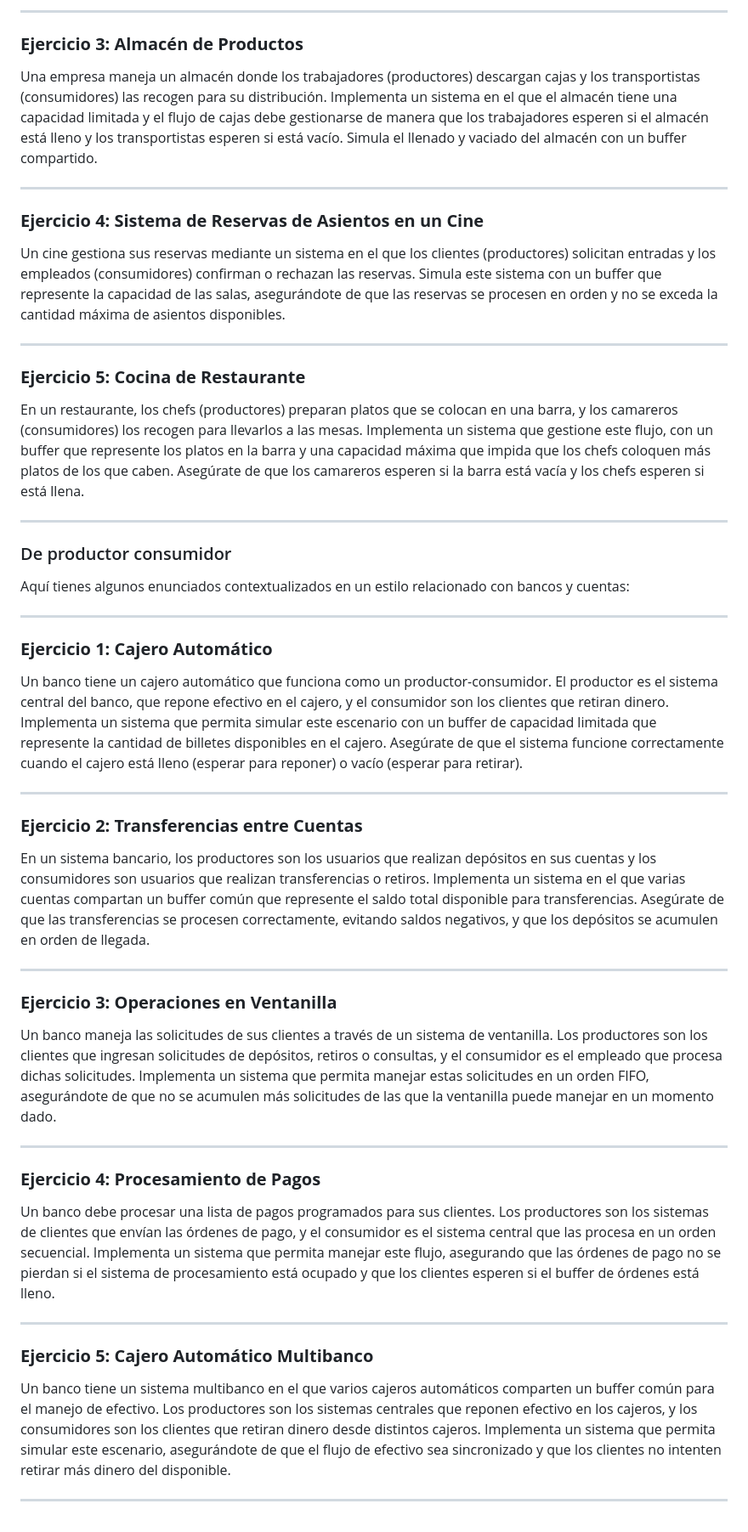
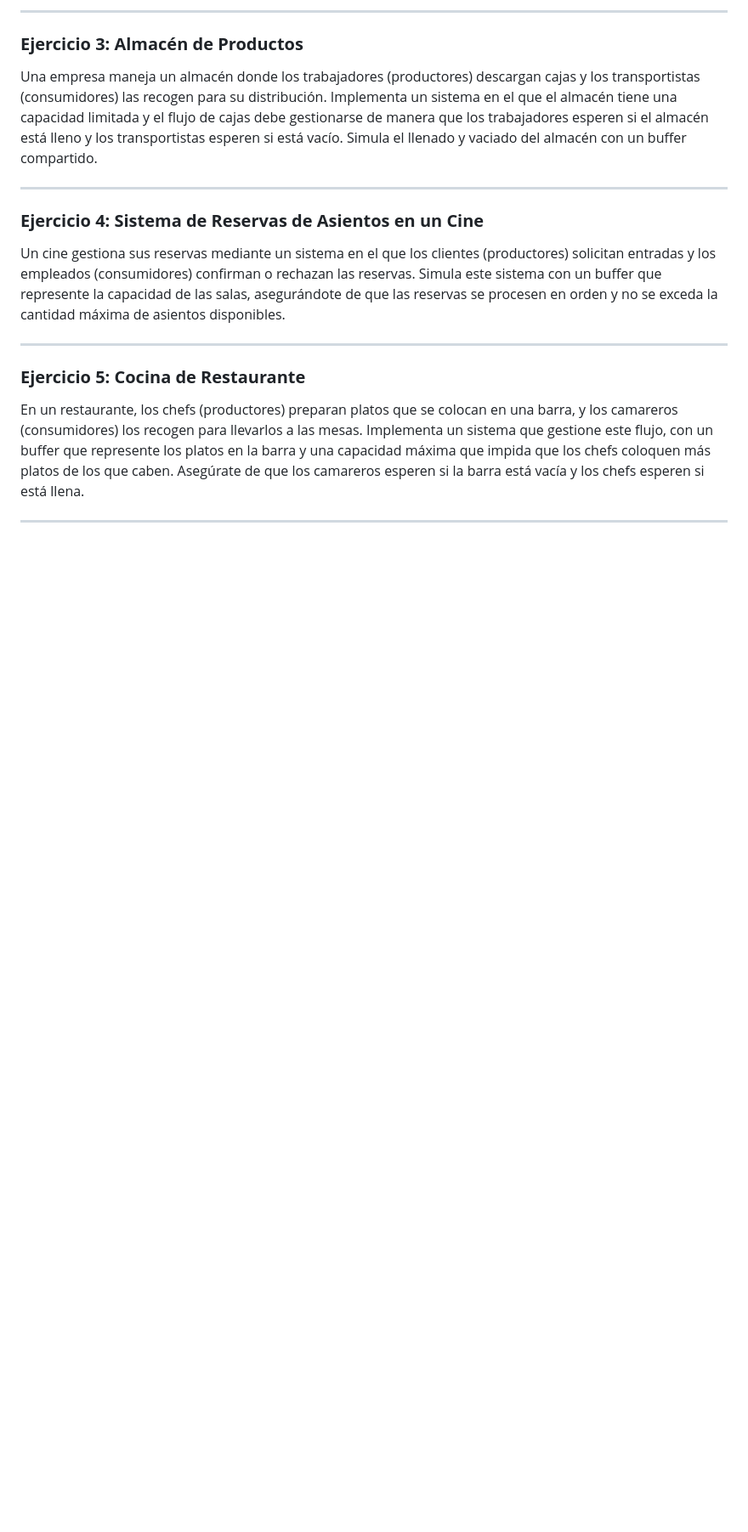
Before and after one commit to AlfonsoDeUna/DAM_PROG_SERVICIOS_PROCESOS, a Markdown page: 20241130_ejercicios_examen.md, the part around one of its changes. Shown at 85% size. Rendered like a GitHub page; blank space fills up the shorter version.

```diff
--- a/20241130_ejercicios_examen.md
+++ b/20241130_ejercicios_examen.md
@@ -59,33 +86,3 @@ Un cine gestiona sus reservas mediante un sistema en el que los clientes (produc
 En un restaurante, los chefs (productores) preparan platos que se colocan en una barra, y los camareros (consumidores) los recogen para llevarlos a las mesas. Implementa un sistema que gestione este flujo, con un buffer que represente los platos en la barra y una capacidad máxima que impida que los chefs coloquen más platos de los que caben. Asegúrate de que los camareros esperen si la barra está vacía y los chefs esperen si está llena.
 
 ---
-
-### De productor consumidor
-Aquí tienes algunos enunciados contextualizados en un estilo relacionado con bancos y cuentas:
-
----
-
-### **Ejercicio 1: Cajero Automático**
-Un banco tiene un cajero automático que funciona como un productor-consumidor. El productor es el sistema central del banco, que repone efectivo en el cajero, y el consumidor son los clientes que retiran dinero. Implementa un sistema que permita simular este escenario con un buffer de capacidad limitada que represente la cantidad de billetes disponibles en el cajero. Asegúrate de que el sistema funcione correctamente cuando el cajero está lleno (esperar para reponer) o vacío (esperar para retirar).
-
----
-
-### **Ejercicio 2: Transferencias entre Cuentas**
-En un sistema bancario, los productores son los usuarios que realizan depósitos en sus cuentas y los consumidores son usuarios que realizan transferencias o retiros. Implementa un sistema en el que varias cuentas compartan un buffer común que represente el saldo total disponible para transferencias. Asegúrate de que las transferencias se procesen correctamente, evitando saldos negativos, y que los depósitos se acumulen en orden de llegada.
-
----
-
-### **Ejercicio 3: Operaciones en Ventanilla**
-Un banco maneja las solicitudes de sus clientes a través de un sistema de ventanilla. Los productores son los clientes que ingresan solicitudes de depósitos, retiros o consultas, y el consumidor es el empleado que procesa dichas solicitudes. Implementa un sistema que permita manejar estas solicitudes en un orden FIFO, asegurándote de que no se acumulen más solicitudes de las que la ventanilla puede manejar en un momento dado.
-
----
-
-### **Ejercicio 4: Procesamiento de Pagos**
-Un banco debe procesar una lista de pagos programados para sus clientes. Los productores son los sistemas de clientes que envían las órdenes de pago, y el consumidor es el sistema central que las procesa en un orden secuencial. Implementa un sistema que permita manejar este flujo, asegurando que las órdenes de pago no se pierdan si el sistema de procesamiento está ocupado y que los clientes esperen si el buffer de órdenes está lleno.
-
----
-
-### **Ejercicio 5: Cajero Automático Multibanco**
-Un banco tiene un sistema multibanco en el que varios cajeros automáticos comparten un buffer común para el manejo de efectivo. Los productores son los sistemas centrales que reponen efectivo en los cajeros, y los consumidores son los clientes que retiran dinero desde distintos cajeros. Implementa un sistema que permita simular este escenario, asegurándote de que el flujo de efectivo sea sincronizado y que los clientes no intenten retirar más dinero del disponible.
-
----
```
Also changed, not shown: other parts of 20241130_ejercicios_examen.md (+28 -1 lines).
